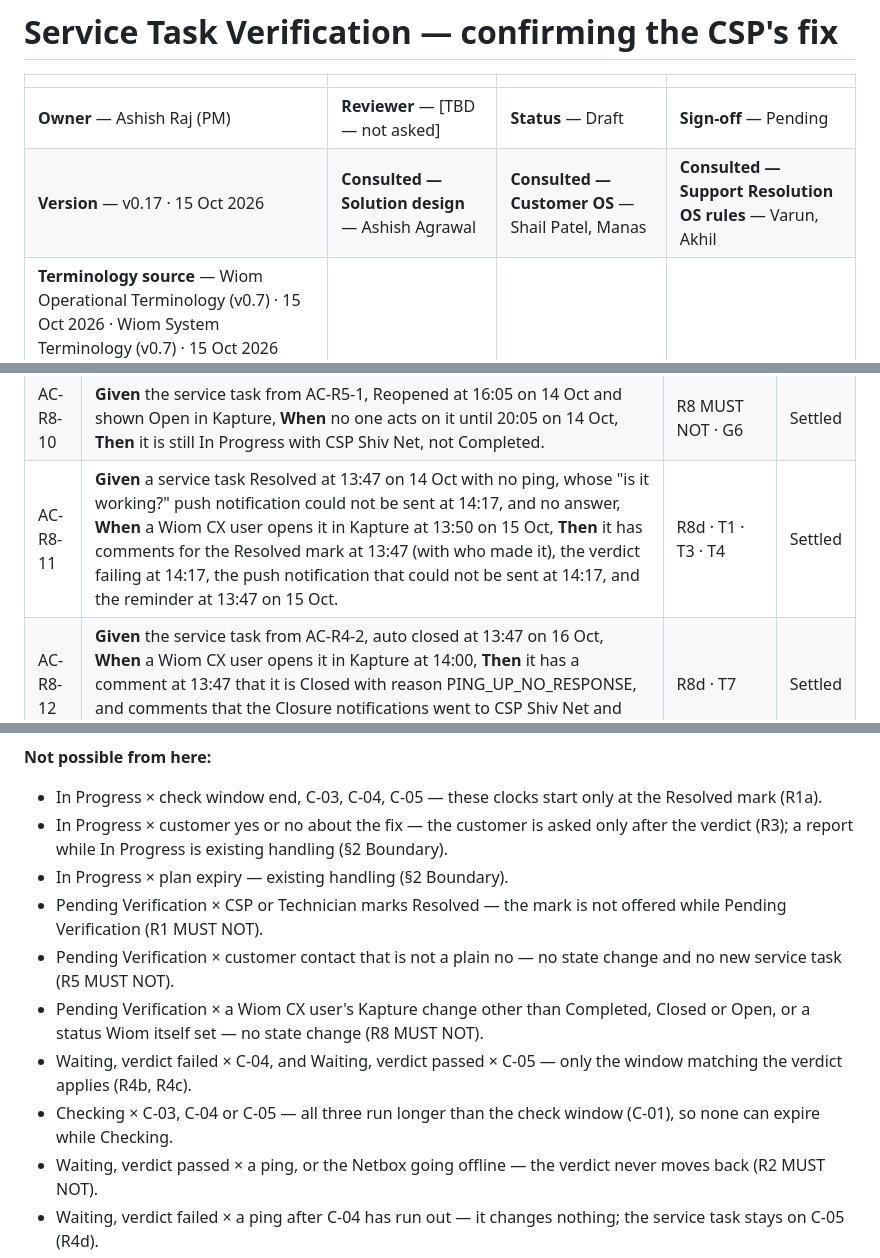
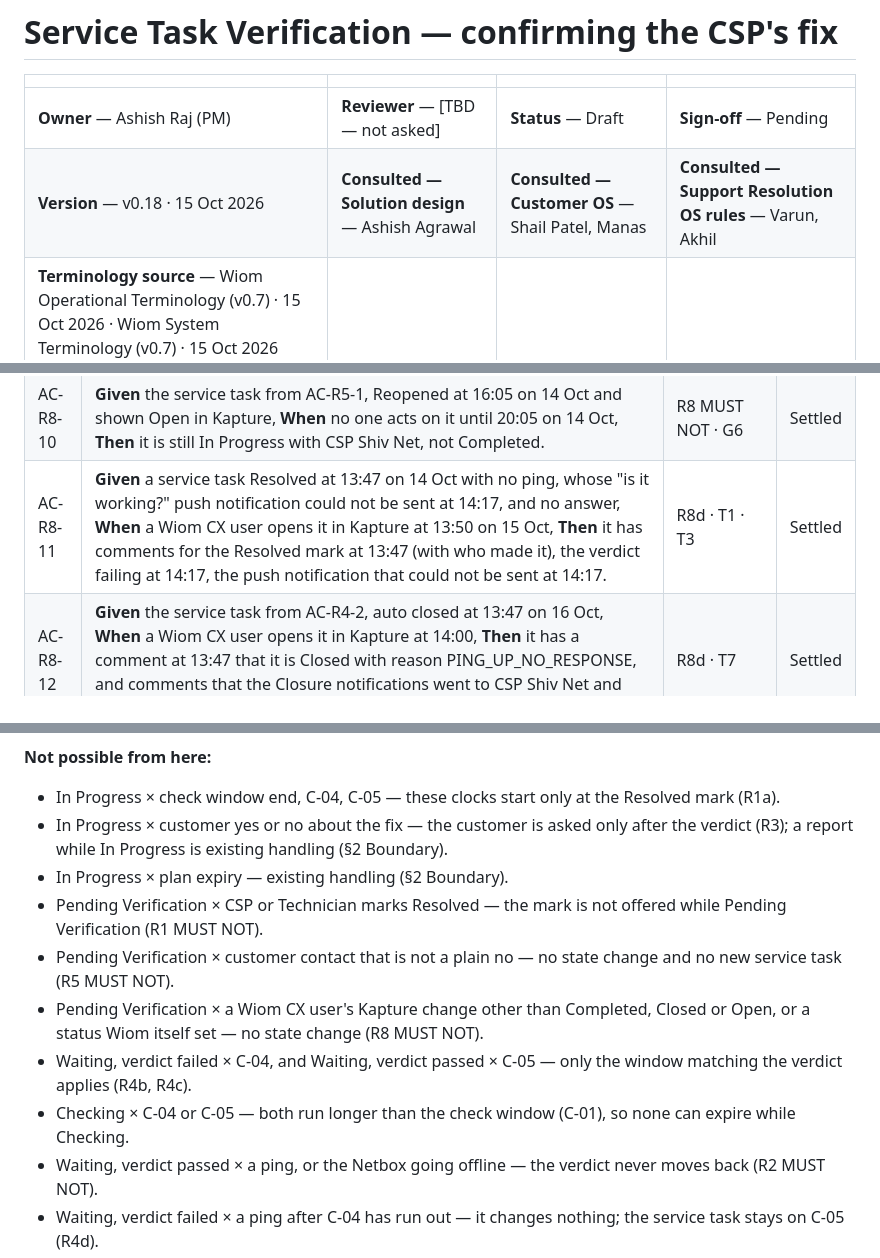
Before and after one commit to ashish-raj-wiom/service-ticket-verification, a Markdown page: prd/Service_Task_Verification_PRD.md, 3 parts joined by grey strips. Rendered like a GitHub page.

````diff
--- a/prd/Service_Task_Verification_PRD.md
+++ b/prd/Service_Task_Verification_PRD.md
@@ -3,7 +3,7 @@
 | | | | |
 |---|---|---|---|
 | **Owner** — Ashish Raj (PM) | **Reviewer** — [TBD — not asked] | **Status** — Draft | **Sign-off** — Pending |
-| **Version** — v0.17 · 15 Oct 2026 | **Consulted — Solution design** — Ashish Agrawal | **Consulted — Customer OS** — Shail Patel, Manas | **Consulted — Support Resolution OS rules** — Varun, Akhil |
+| **Version** — v0.18 · 15 Oct 2026 | **Consulted — Solution design** — Ashish Agrawal | **Consulted — Customer OS** — Shail Patel, Manas | **Consulted — Support Resolution OS rules** — Varun, Akhil |
 | **Terminology source** — Wiom Operational Terminology (v0.7) · 15 Oct 2026 · Wiom System Terminology (v0.7) · 15 Oct 2026 | | | |
 
 ---
@@ -194,7 +193,7 @@ Version 1 sets no limit on reopen rounds. A Reopened service task always goes ba
 | AC-R8-8 | **Given** an ISD service task of CSP Shiv Net, on the rollout list, In Progress since 11:20 on 14 Oct and never marked Resolved, M3 timer at 3 h 10 min, **When** a Wiom CX user closes it in Kapture at 14:30, **Then** it is Closed at 14:30 without Pending Verification, with the same closure reason, signals, customer message and CSP notifications a Kapture close produces today; it does not get CX_CLOSED_IN_KAPTURE; and its M3 timer stops at 3 h 10 min. | R8e · R4h · R6d · R10e · R12a · T15 · G2 | Settled |
 | AC-R8-9 | **Given** the service task from AC-R1-1, set to Status Pending and Sub Status Resolved in Kapture by Wiom at 13:47 on 14 Oct, **When** no Wiom CX user acts on it and no customer answers by 13:47 on 15 Oct, **Then** it is still in Pending Verification, and no closure, signal or customer message has come from that Sub Status. | R8g · R8 MUST NOT · G6 | Settled |
 | AC-R8-10 | **Given** the service task from AC-R5-1, Reopened at 16:05 on 14 Oct and shown Open in Kapture, **When** no one acts on it until 20:05 on 14 Oct, **Then** it is still In Progress with CSP Shiv Net, not Completed. | R8 MUST NOT · G6 | Settled |
-| AC-R8-11 | **Given** a service task Resolved at 13:47 on 14 Oct with no ping, whose "is it working?" push notification could not be sent at 14:17, and no answer, **When** a Wiom CX user opens it in Kapture at 13:50 on 15 Oct, **Then** it has comments for the Resolved mark at 13:47 (with who made it), the verdict failing at 14:17, the push notification that could not be sent at 14:17, and the reminder at 13:47 on 15 Oct. | R8d · T1 · T3 · T4 | Settled |
+| AC-R8-11 | **Given** a service task Resolved at 13:47 on 14 Oct with no ping, whose "is it working?" push notification could not be sent at 14:17, and no answer, **When** a Wiom CX user opens it in Kapture at 13:50 on 15 Oct, **Then** it has comments for the Resolved mark at 13:47 (with who made it), the verdict failing at 14:17, the push notification that could not be sent at 14:17. | R8d · T1 · T3 | Settled |
 | AC-R8-12 | **Given** the service task from AC-R4-2, auto closed at 13:47 on 16 Oct, **When** a Wiom CX user opens it in Kapture at 14:00, **Then** it has a comment at 13:47 that it is Closed with reason PING_UP_NO_RESPONSE, and comments that the Closure notifications went to CSP Shiv Net and the assigned Technician at 13:47. | R8d · T7 | Settled |
 | AC-R8-13 | **Given** the service task from AC-R1-1, Resolved at 13:47 on 14 Oct, no answer, **When** a Wiom CX user sets it to Sub Status Closed in Kapture at 17:20, **Then** it is Closed at 17:20 with reason CX_CLOSED_IN_KAPTURE, exactly as when they set Complete / Completed (AC-R4-11). | R4h · R8e · T14 | Settled |
 | AC-R8-14 | **Given** the service task from AC-R1-1, Resolved at 13:47 on 14 Oct, **When** a Wiom CX user sets it to Sub Status Open in Kapture at 17:40, **Then** it is Reopened at 17:40, In Progress with CSP Shiv Net, Kapture shows Status Pending / Sub Status Open, and no new service task exists. | R5c · R8e · T6 | Settled |
@@ -343,14 +336,14 @@ stateDiagram-v2
 ```
 
 **Not possible from here:**
-- In Progress × check window end, C-03, C-04, C-05 — these clocks start only at the Resolved mark (R1a).
+- In Progress × check window end, C-04, C-05 — these clocks start only at the Resolved mark (R1a).
 - In Progress × customer yes or no about the fix — the customer is asked only after the verdict (R3); a report while In Progress is existing handling (§2 Boundary).
 - In Progress × plan expiry — existing handling (§2 Boundary).
 - Pending Verification × CSP or Technician marks Resolved — the mark is not offered while Pending Verification (R1 MUST NOT).
 - Pending Verification × customer contact that is not a plain no — no state change and no new service task (R5 MUST NOT).
 - Pending Verification × a Wiom CX user's Kapture change other than Completed, Closed or Open, or a status Wiom itself set — no state change (R8 MUST NOT).
 - Waiting, verdict failed × C-04, and Waiting, verdict passed × C-05 — only the window matching the verdict applies (R4b, R4c).
-- Checking × C-03, C-04 or C-05 — all three run longer than the check window (C-01), so none can expire while Checking.
+- Checking × C-04 or C-05 — both run longer than the check window (C-01), so none can expire while Checking.
 - Waiting, verdict passed × a ping, or the Netbox going offline — the verdict never moves back (R2 MUST NOT).
 - Waiting, verdict failed × a ping after C-04 has run out — it changes nothing; the service task stays on C-05 (R4d).
 - In Progress × the customer's "not working" — nothing is Reopened (G7).
````
Also changed, not shown: other parts of prd/Service_Task_Verification_PRD.md (+13 -22 lines).
